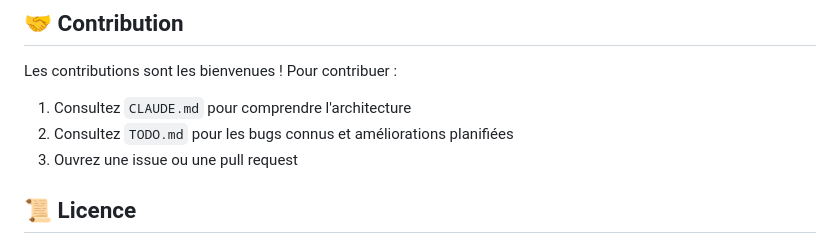
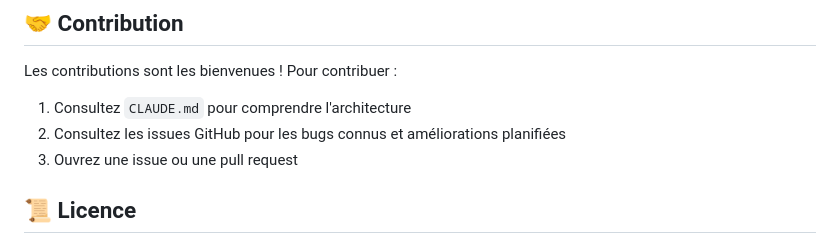
Before and after one commit to habib256/pocketcosmos, a Markdown page: README.md, the part around the change. GitHub-like rendering.

```diff
--- a/README.md
+++ b/README.md
@@ -199,7 +199,7 @@ Chaque preset peut définir :
 
 Les contributions sont les bienvenues ! Pour contribuer :
 1. Consultez `CLAUDE.md` pour comprendre l'architecture
-2. Consultez `TODO.md` pour les bugs connus et améliorations planifiées
+2. Consultez les issues GitHub pour les bugs connus et améliorations planifiées
 3. Ouvrez une issue ou une pull request
 
 ## 📜 Licence
```
Also changed, not shown: CLAUDE.md (+7 -4 lines).
